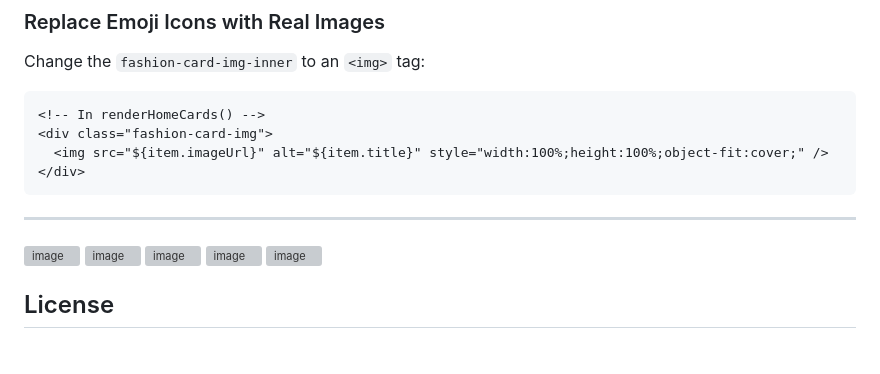
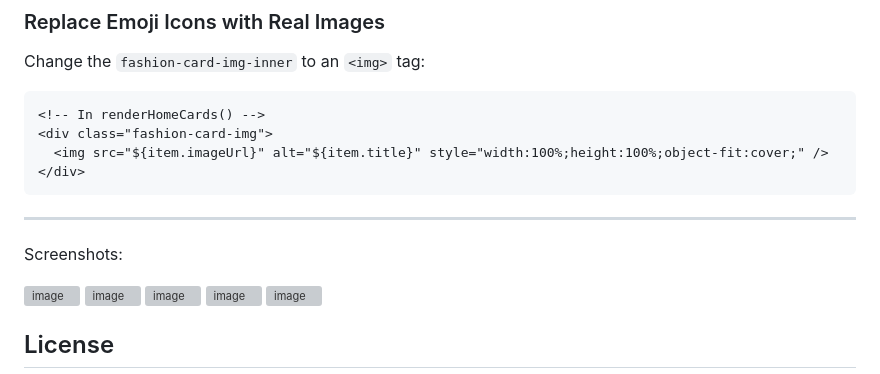
Before and after one commit to Anugya43/virtual-fashion-advisor, a Markdown page: README.md, the part around the change. Drawn GitHub-style; blank space fills up the shorter version; grey boxes are pictures that could not be loaded.

````diff
--- a/README.md
+++ b/README.md
@@ -166,6 +166,7 @@ Change the `fashion-card-img-inner` to an `<img>` tag:
 ```
 
 ---
+Screenshots:
 
 <img width="1898" height="858" alt="image" src="https://github.com/user-attachments/assets/96fdc8fe-9015-4aab-b64a-177653f9a712" />
 <img width="1911" height="867" alt="image" src="https://github.com/user-attachments/assets/e41152ec-c31e-4277-8361-b51e0fe06623" />
````
